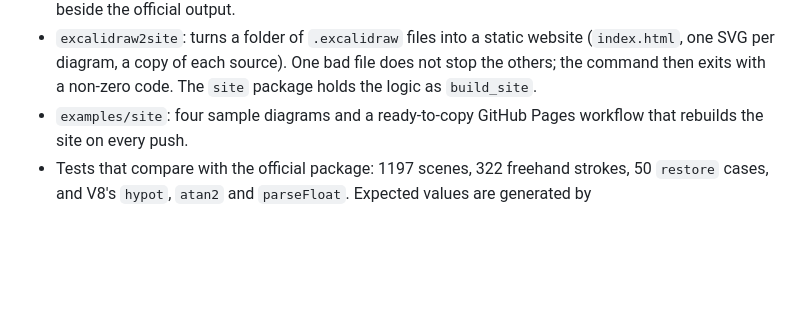
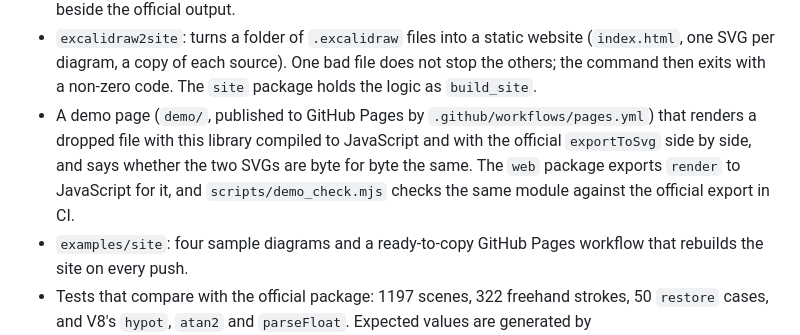
Before and after one commit to sayoi7799/moon_excalidraw, a Markdown page: CHANGELOG.md, the part around the change. GitHub-like rendering; blank space fills up the shorter version.

```diff
--- a/CHANGELOG.md
+++ b/CHANGELOG.md
@@ -37,6 +37,11 @@ First version. It renders Excalidraw files to the SVG that Excalidraw 0.18.1's
   (`index.html`, one SVG per diagram, a copy of each source). One bad file does not stop
   the others; the command then exits with a non-zero code. The `site` package holds the
   logic as `build_site`.
+- A demo page (`demo/`, published to GitHub Pages by `.github/workflows/pages.yml`) that
+  renders a dropped file with this library compiled to JavaScript and with the official
+  `exportToSvg` side by side, and says whether the two SVGs are byte for byte the same.
+  The `web` package exports `render` to JavaScript for it, and `scripts/demo_check.mjs`
+  checks the same module against the official export in CI.
 - `examples/site`: four sample diagrams and a ready-to-copy GitHub Pages workflow that
   rebuilds the site on every push.
 - Tests that compare with the official package: 1197 scenes, 322 freehand strokes, 50
```
Also changed, not shown: README.md (+15 -0 lines), docs/demo.jpg (added).
